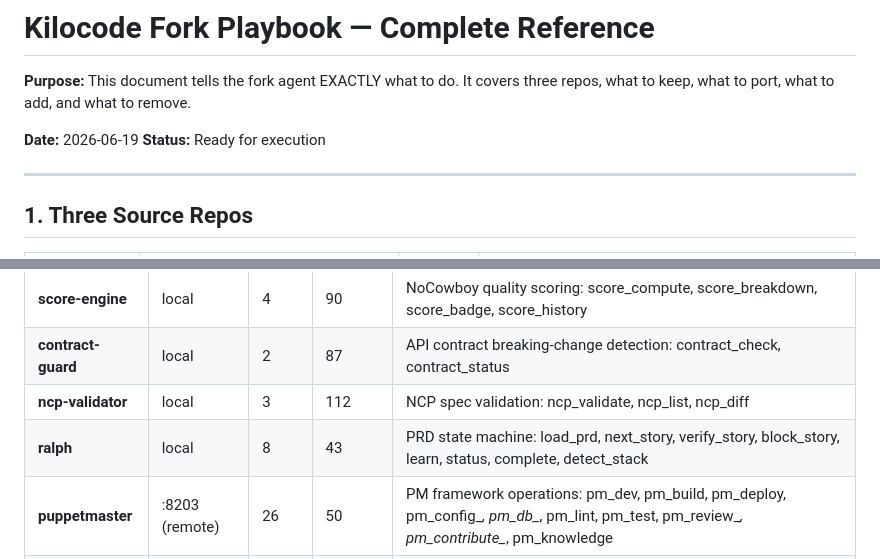
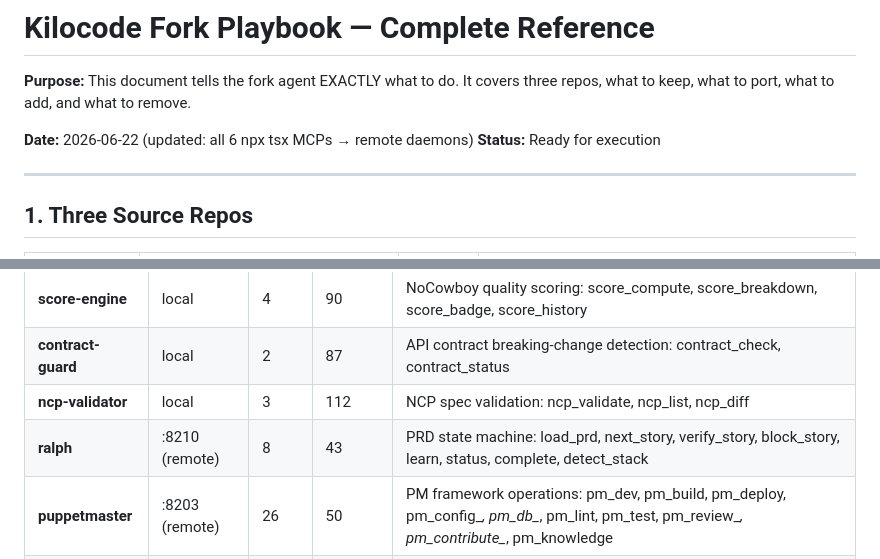
Before and after one commit to ldco/kilogramme, a Markdown page: docs/plans/kilocode-fork-playbook.md, 2 parts joined by grey strips. Rendered like a GitHub page.

```diff
--- a/docs/plans/kilocode-fork-playbook.md
+++ b/docs/plans/kilocode-fork-playbook.md
@@ -2,7 +2,7 @@
 
 **Purpose:** This document tells the fork agent EXACTLY what to do. It covers three repos, what to keep, what to port, what to add, and what to remove.
 
-**Date:** 2026-06-19
+**Date:** 2026-06-22 (updated: all 6 npx tsx MCPs → remote daemons)
 **Status:** Ready for execution
 
 ---
@@ -180,7 +180,7 @@ MiMo-Code is at `github.com/XiaomiMiMo/MiMo-Code`. Its core source is in `packag
 | **score-engine** | local | 4 | 90 | NoCowboy quality scoring: score_compute, score_breakdown, score_badge, score_history |
 | **contract-guard** | local | 2 | 87 | API contract breaking-change detection: contract_check, contract_status |
 | **ncp-validator** | local | 3 | 112 | NCP spec validation: ncp_validate, ncp_list, ncp_diff |
-| **ralph** | local | 8 | 43 | PRD state machine: load_prd, next_story, verify_story, block_story, learn, status, complete, detect_stack |
+| **ralph** | :8210 (remote) | 8 | 43 | PRD state machine: load_prd, next_story, verify_story, block_story, learn, status, complete, detect_stack |
 | **puppetmaster** | :8203 (remote) | 26 | 50 | PM framework operations: pm_dev, pm_build, pm_deploy, pm_config_*, pm_db_*, pm_lint, pm_test, pm_review_*, pm_contribute_*, pm_knowledge |
 | **context7** | :8200 (remote) | 2 | external | Version-specific docs for 20K+ libraries |
 | **sqlite** | :8201 (remote) | 5 | external | Direct SQLite database access |
```
Also changed, not shown: other parts of docs/plans/kilocode-fork-playbook.md (+29 -28 lines).
